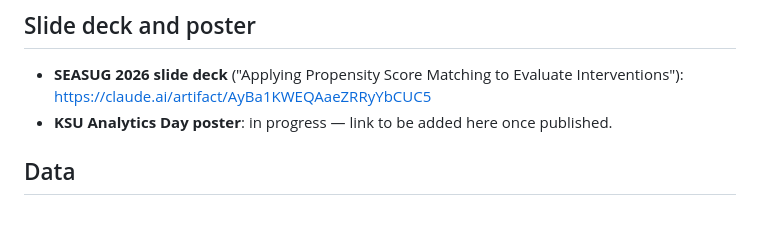
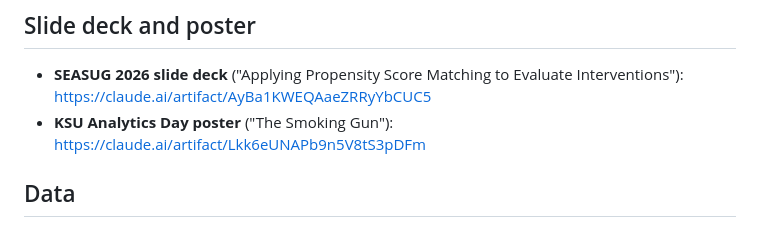
Before and after one commit to fmurital/Causal-Inference-, a Markdown page: README.md, the part around the change. Drawn GitHub-style.

Commit message:
Add link to the published KSU Analytics Day poster

```diff
--- a/README.md
+++ b/README.md
@@ -21,7 +21,7 @@ Reproducible causal-inference work from Faruk Muritala's STAT 7900 (Kennesaw Sta
 ## Slide deck and poster
 
 - **SEASUG 2026 slide deck** ("Applying Propensity Score Matching to Evaluate Interventions"): https://claude.ai/artifact/AyBa1KWEQAaeZRRyYbCUC5
-- **KSU Analytics Day poster**: in progress — link to be added here once published.
+- **KSU Analytics Day poster** ("The Smoking Gun"): https://claude.ai/artifact/Lkk6eUNAPb9n5V8tS3pDFm
 
 ## Data
 
```
